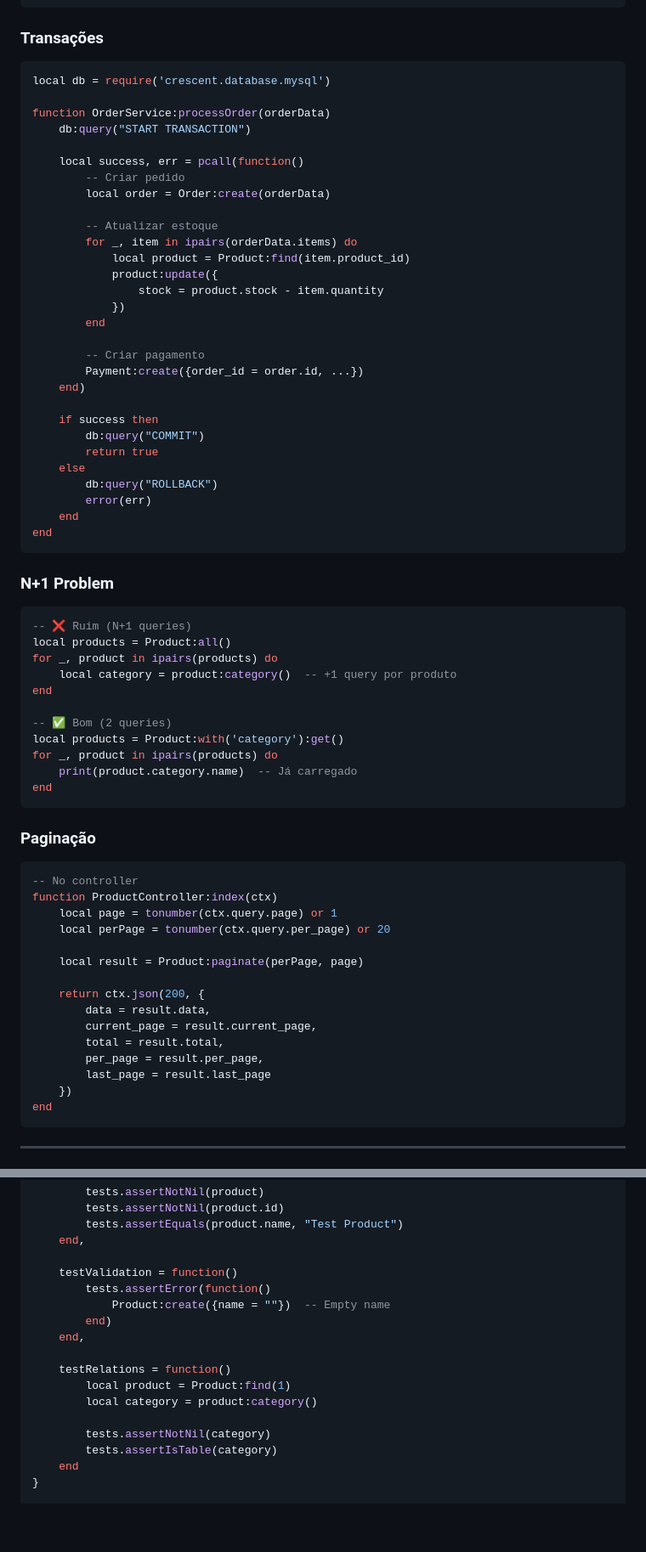
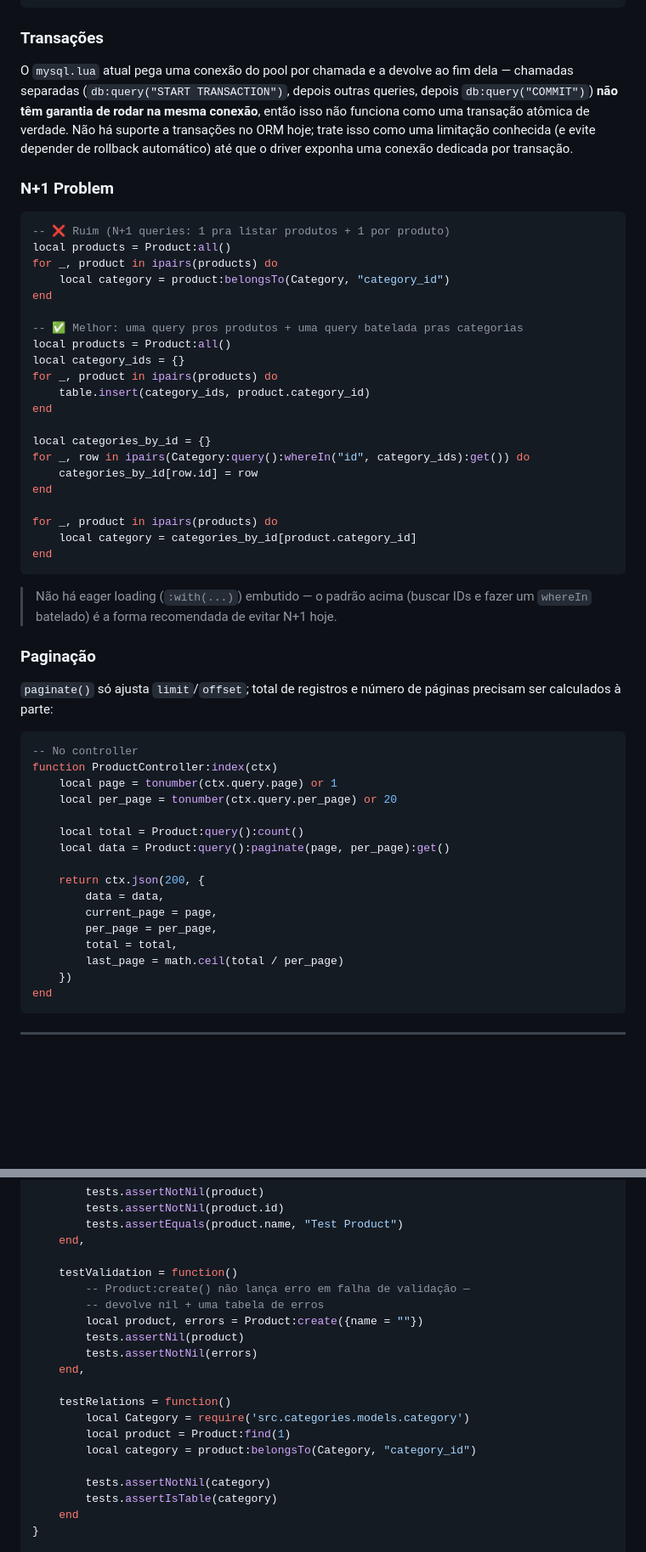
Before and after one commit to daniel-m-tfs/crescent-docs, a Markdown page: docs/database.md, 2 parts joined by grey strips. Shown at 85% size. Drawn GitHub-style; blank space fills up the shorter version.

````diff
--- a/docs/database.md
+++ b/docs/database.md
@@ -741,70 +578,63 @@ CREATE INDEX idx_category_price ON products(category_id, price);
 
 ### Transações
 
-```lua
-local db = require('crescent.database.mysql')
-
-function OrderService:processOrder(orderData)
-    db:query("START TRANSACTION")
-
-    local success, err = pcall(function()
-        -- Criar pedido
-        local order = Order:create(orderData)
-
-        -- Atualizar estoque
-        for _, item in ipairs(orderData.items) do
-            local product = Product:find(item.product_id)
-            product:update({
-                stock = product.stock - item.quantity
-            })
-        end
-
-        -- Criar pagamento
-        Payment:create({order_id = order.id, ...})
-    end)
-
-    if success then
-        db:query("COMMIT")
-        return true
-    else
-        db:query("ROLLBACK")
-        error(err)
-    end
-end
-```
+O `mysql.lua` atual pega uma conexão do pool por chamada e a devolve ao fim
+dela — chamadas separadas (`db:query("START TRANSACTION")`, depois outras
+queries, depois `db:query("COMMIT")`) **não têm garantia de rodar na mesma
+conexão**, então isso não funciona como uma transação atômica de verdade.
+Não há suporte a transações no ORM hoje; trate isso como uma limitação
+conhecida (e evite depender de rollback automático) até que o driver exponha
+uma conexão dedicada por transação.
 
 ### N+1 Problem
 
 ```lua
--- ❌ Ruim (N+1 queries)
+-- ❌ Ruim (N+1 queries: 1 pra listar produtos + 1 por produto)
 local products = Product:all()
 for _, product in ipairs(products) do
-    local category = product:category()  -- +1 query por produto
+    local category = product:belongsTo(Category, "category_id")
 end
 
--- ✅ Bom (2 queries)
-local products = Product:with('category'):get()
+-- ✅ Melhor: uma query pros produtos + uma query batelada pras categorias
+local products = Product:all()
+local category_ids = {}
 for _, product in ipairs(products) do
-    print(product.category.name)  -- Já carregado
+    table.insert(category_ids, product.category_id)
+end
+
+local categories_by_id = {}
+for _, row in ipairs(Category:query():whereIn("id", category_ids):get()) do
+    categories_by_id[row.id] = row
+end
+
+for _, product in ipairs(products) do
+    local category = categories_by_id[product.category_id]
 end
 ```
 
+> Não há eager loading (`:with(...)`) embutido — o padrão acima (buscar IDs e
+> fazer um `whereIn` batelado) é a forma recomendada de evitar N+1 hoje.
+
 ### Paginação
+
+`paginate()` só ajusta `limit`/`offset`; total de registros e número de
+páginas precisam ser calculados à parte:
 
 ```lua
 -- No controller
 function ProductController:index(ctx)
     local page = tonumber(ctx.query.page) or 1
-    local perPage = tonumber(ctx.query.per_page) or 20
+    local per_page = tonumber(ctx.query.per_page) or 20
 
-    local result = Product:paginate(perPage, page)
+    local total = Product:query():count()
+    local data = Product:query():paginate(page, per_page):get()
 
     return ctx.json(200, {
-        data = result.data,
-        current_page = result.current_page,
-        total = result.total,
-        per_page = result.per_page,
-        last_page = result.last_page
+        data = data,
+        current_page = page,
+        per_page = per_page,
+        total = total,
+        last_page = math.ceil(total / per_page)
     })
 end
 ```
@@ -832,14 +662,17 @@ local productTests = {
     end,
 
     testValidation = function()
-        tests.assertError(function()
-            Product:create({name = ""})  -- Empty name
-        end)
+        -- Product:create() não lança erro em falha de validação —
+        -- devolve nil + uma tabela de erros
+        local product, errors = Product:create({name = ""})
+        tests.assertNil(product)
+        tests.assertNotNil(errors)
     end,
 
     testRelations = function()
+        local Category = require('src.categories.models.category')
         local product = Product:find(1)
-        local category = product:category()
+        local category = product:belongsTo(Category, "category_id")
 
         tests.assertNotNil(category)
         tests.assertIsTable(category)
````
Also changed, not shown: other parts of docs/database.md (+203 -366 lines), docs/core-concepts.md (+2 -2 lines), docs/getting-started.md (+4 -4 lines).
